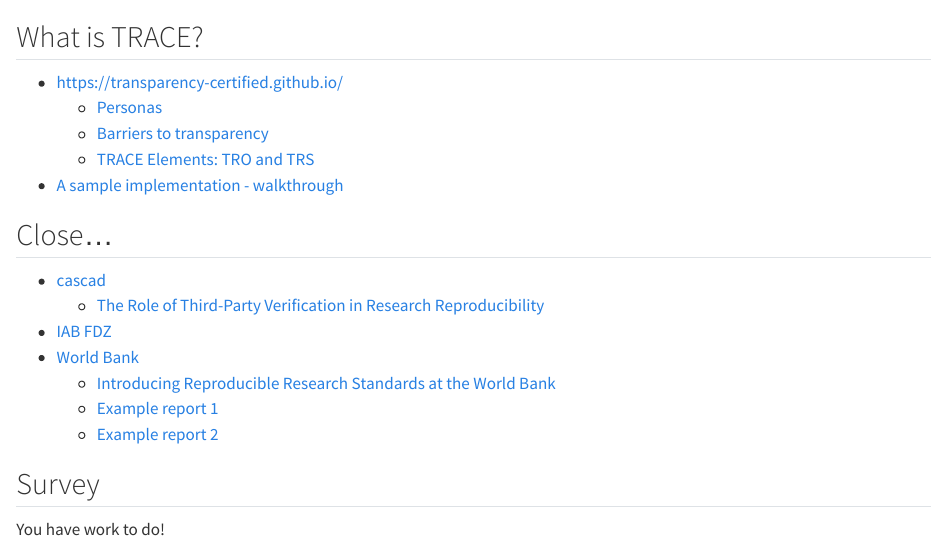
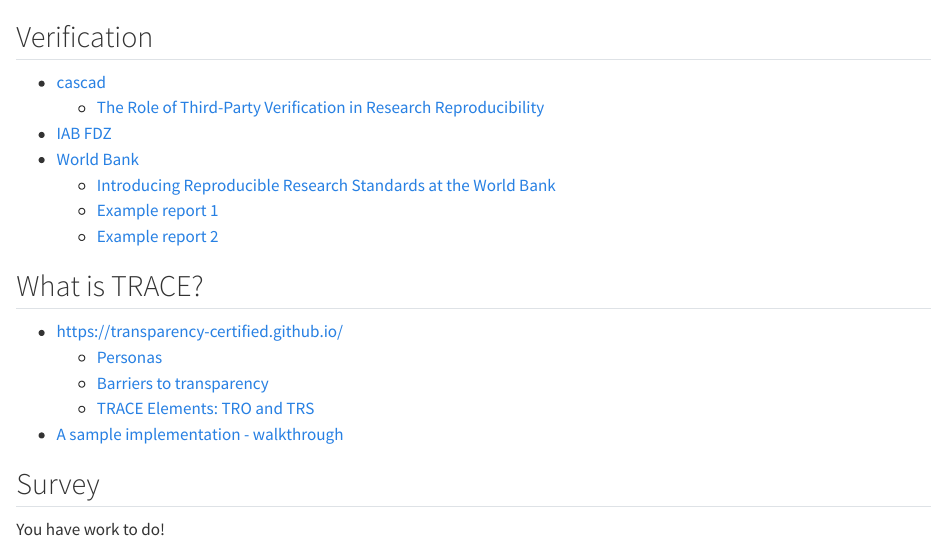
Before and after one commit to larsvilhuber/trace-inexda-2025, a Quarto document (index.qmd): the page in a window 1100 px wide, from 250 px down. Rendered offline with R 4.5, knitr and Pandoc in place of Quarto, with nearby package versions; some code elsewhere in the file could not run offline.

Commit message:
Inverting the presentation

````diff
--- a/index.qmd
+++ b/index.qmd
@@ -71,16 +71,7 @@
 ```
 
 
-## What is TRACE?
-
-- <https://transparency-certified.github.io/>
-  - [Personas](https://transparency-certified.github.io/trace-specification/docs/users.html)
-  - [Barriers to transparency](https://transparency-certified.github.io/trace-specification/docs/barriers.html)
-  - [TRACE Elements: TRO and TRS](https://transparency-certified.github.io/trace-specification/docs/elements.html)
-- [A sample implementation - walkthrough](https://transparency-certified.github.io/trace-specification/docs/sample-implementation.html)
-
-
-## Close...
+## Verification
 
 - [cascad](https://www.cascad.tech/)
   - [The Role of Third-Party Verification in Research Reproducibility](https://doi.org/10.1162/99608f92.6d4bf9eb)
@@ -89,6 +80,14 @@
   - [Introducing Reproducible Research Standards at the World Bank](https://doi.org/10.1162/99608f92.21328ce3)
   - [Example report 1](https://reproducibility.worldbank.org/index.php/catalog/288/study-description)
   - [Example report 2](https://reproducibility.worldbank.org/index.php/catalog/224/related-materials)
+
+## What is TRACE?
+
+- <https://transparency-certified.github.io/>
+  - [Personas](https://transparency-certified.github.io/trace-specification/docs/users.html)
+  - [Barriers to transparency](https://transparency-certified.github.io/trace-specification/docs/barriers.html)
+  - [TRACE Elements: TRO and TRS](https://transparency-certified.github.io/trace-specification/docs/elements.html)
+- [A sample implementation - walkthrough](https://transparency-certified.github.io/trace-specification/docs/sample-implementation.html)
 
 
 ## Survey
````
